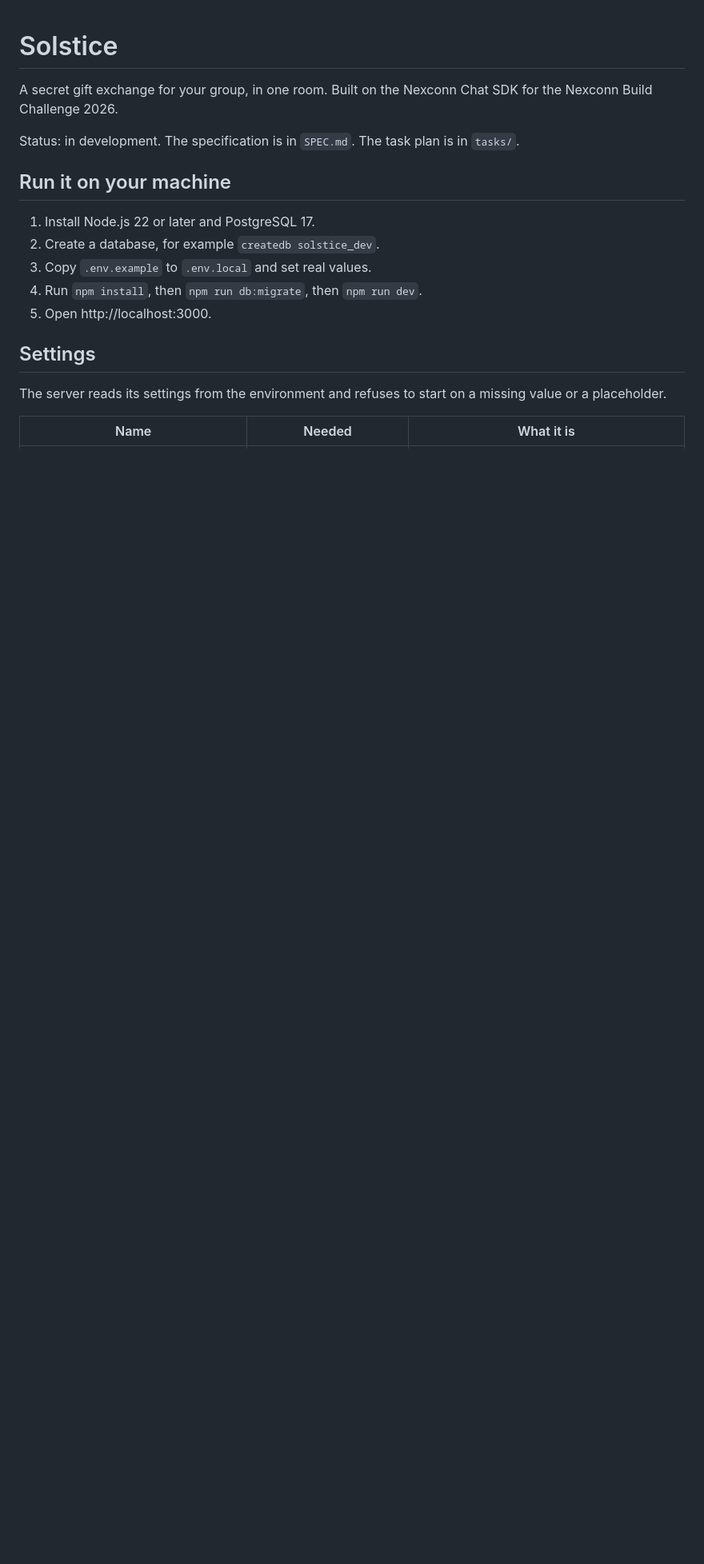
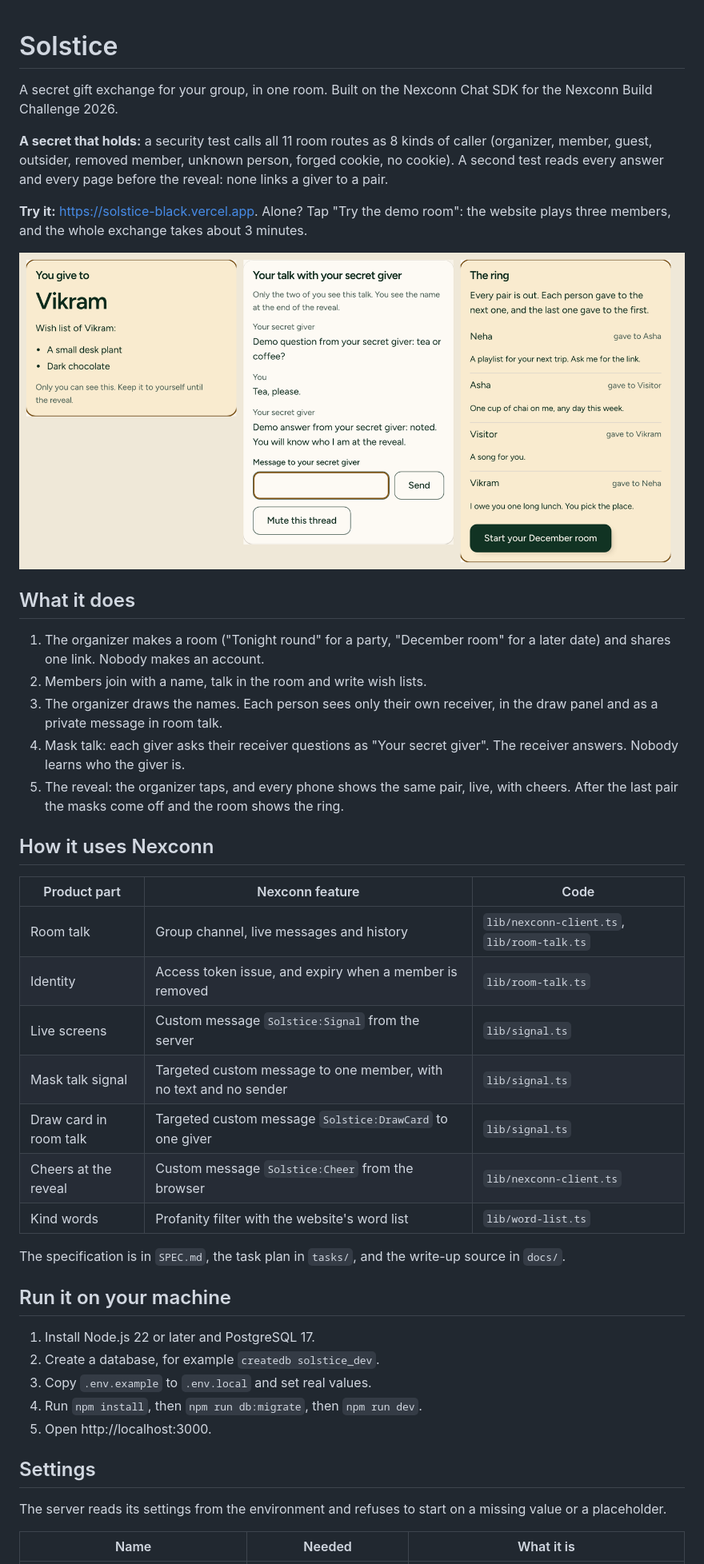
Before and after one commit to chamanswami555/solstice, a Markdown page: README.md, the part around the change. Shown at 80% size. Drawn GitHub-style; pictures changed too: docs/images/readme.png (added); blank space fills up the shorter version.

Commit message:
readme and write-up

```diff
--- a/README.md
+++ b/README.md
@@ -3,7 +3,40 @@
 A secret gift exchange for your group, in one room. Built on the Nexconn Chat SDK for the Nexconn
 Build Challenge 2026.
 
-Status: in development. The specification is in `SPEC.md`. The task plan is in `tasks/`.
+**A secret that holds:** a security test calls all 11 room routes as 8 kinds of caller (organizer,
+member, guest, outsider, removed member, unknown person, forged cookie, no cookie). A second test
+reads every answer and every page before the reveal: none links a giver to a pair.
+
+**Try it:** <https://solstice-black.vercel.app>. Alone? Tap "Try the demo room": the website plays three
+members, and the whole exchange takes about 3 minutes.
+
+![The draw card, a mask thread and the ring of a demo room, on a phone](docs/images/readme.png)
+
+## What it does
+
+1. The organizer makes a room ("Tonight round" for a party, "December room" for a later date) and
+   shares one link. Nobody makes an account.
+2. Members join with a name, talk in the room and write wish lists.
+3. The organizer draws the names. Each person sees only their own receiver, in the draw panel and as
+   a private message in room talk.
+4. Mask talk: each giver asks their receiver questions as "Your secret giver". The receiver answers.
+   Nobody learns who the giver is.
+5. The reveal: the organizer taps, and every phone shows the same pair, live, with cheers. After the last pair the
+   masks come off and the room shows the ring.
+
+## How it uses Nexconn
+
+| Product part | Nexconn feature | Code |
+| --- | --- | --- |
+| Room talk | Group channel, live messages and history | `lib/nexconn-client.ts`, `lib/room-talk.ts` |
+| Identity | Access token issue, and expiry when a member is removed | `lib/room-talk.ts` |
+| Live screens | Custom message `Solstice:Signal` from the server | `lib/signal.ts` |
+| Mask talk signal | Targeted custom message to one member, with no text and no sender | `lib/signal.ts` |
+| Draw card in room talk | Targeted custom message `Solstice:DrawCard` to one giver | `lib/signal.ts` |
+| Cheers at the reveal | Custom message `Solstice:Cheer` from the browser | `lib/nexconn-client.ts` |
+| Kind words | Profanity filter with the website's word list | `lib/word-list.ts` |
+
+The specification is in `SPEC.md`, the task plan in `tasks/`, and the write-up source in `docs/`.
 
 ## Run it on your machine
 
```
Also changed, not shown: docs/images/draw-card.png (added), docs/images/mask-receiver.png (added), docs/images/ring.png (added), 2 other files.
